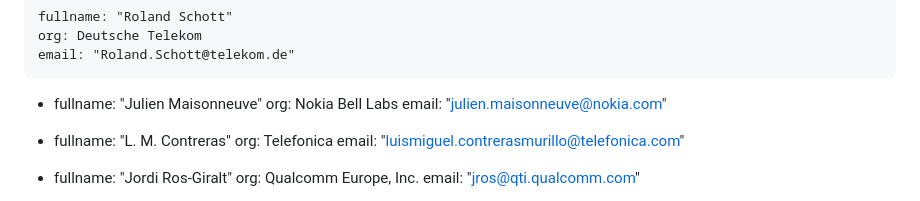
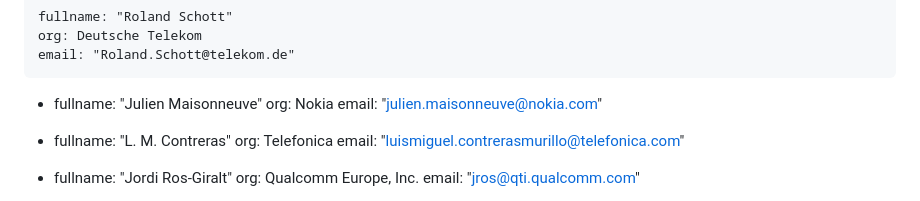
Before and after one commit to giralt/draft-scrm-aiproto-usecases, a Markdown page: draft-scrm-aiproto-usecases.md, the part around the change. Drawn GitHub-style.

Commit message:
Fixed affilition

```diff
--- a/draft-scrm-aiproto-usecases.md
+++ b/draft-scrm-aiproto-usecases.md
@@ -31,7 +31,7 @@ author:
 
  -
     fullname: "Julien Maisonneuve"
-    org: Nokia Bell Labs
+    org: Nokia
     email: "julien.maisonneuve@nokia.com"
 
  -
```
